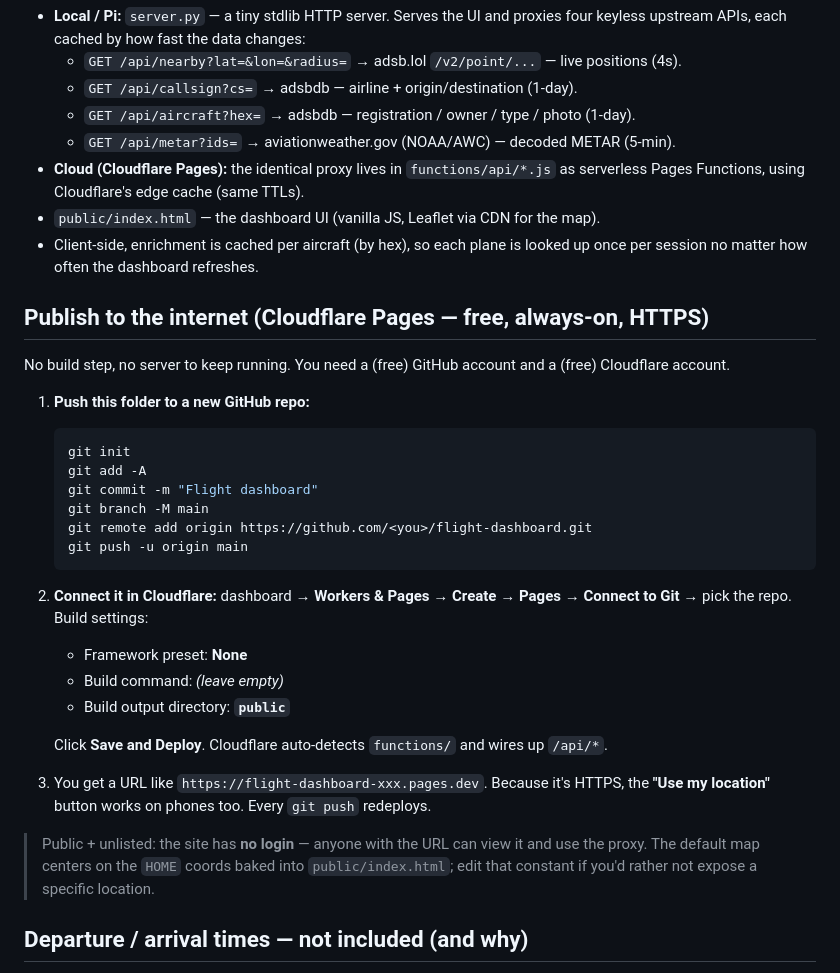
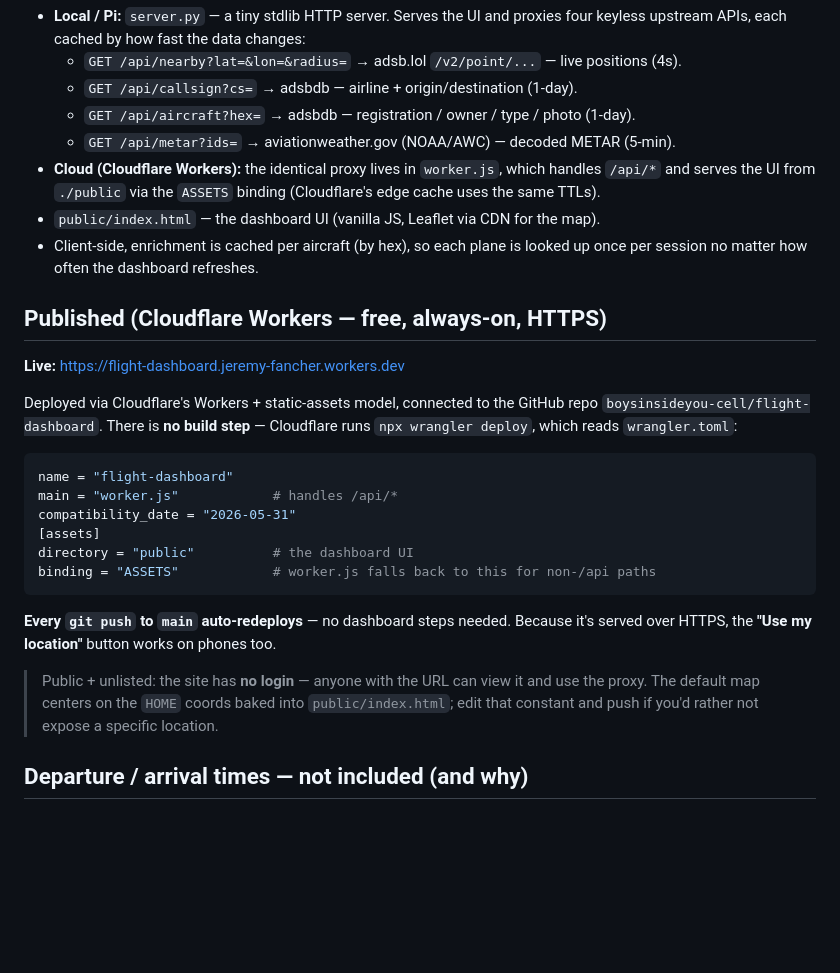
Before and after one commit to boysinsideyou-cell/flight-dashboard, a Markdown page: README.md, the part around the change. GitHub-like rendering; blank space fills up the shorter version.

Commit message:
docs: update README to reflect Workers deployment
Co-Authored-By: Claude Opus 4.8 <noreply@anthropic.com>

````diff
--- a/README.md
+++ b/README.md
@@ -65,38 +65,35 @@ Two interchangeable backends serve the **same** `public/index.html` and the **sa
   - `GET /api/callsign?cs=` → adsbdb — airline + origin/destination (1-day).
   - `GET /api/aircraft?hex=` → adsbdb — registration / owner / type / photo (1-day).
   - `GET /api/metar?ids=` → aviationweather.gov (NOAA/AWC) — decoded METAR (5-min).
-- **Cloud (Cloudflare Pages):** the identical proxy lives in `functions/api/*.js` as
-  serverless Pages Functions, using Cloudflare's edge cache (same TTLs).
+- **Cloud (Cloudflare Workers):** the identical proxy lives in `worker.js`, which handles
+  `/api/*` and serves the UI from `./public` via the `ASSETS` binding (Cloudflare's edge
+  cache uses the same TTLs).
 - `public/index.html` — the dashboard UI (vanilla JS, Leaflet via CDN for the map).
 - Client-side, enrichment is cached per aircraft (by hex), so each plane is looked up
   once per session no matter how often the dashboard refreshes.
 
-## Publish to the internet (Cloudflare Pages — free, always-on, HTTPS)
-No build step, no server to keep running. You need a (free) GitHub account and a (free)
-Cloudflare account.
+## Published (Cloudflare Workers — free, always-on, HTTPS)
+**Live:** https://flight-dashboard.jeremy-fancher.workers.dev
 
-1. **Push this folder to a new GitHub repo:**
-   ```powershell
-   git init
-   git add -A
-   git commit -m "Flight dashboard"
-   git branch -M main
-   git remote add origin https://github.com/<you>/flight-dashboard.git
-   git push -u origin main
-   ```
-2. **Connect it in Cloudflare:** dashboard → **Workers & Pages** → **Create** →
-   **Pages** → **Connect to Git** → pick the repo. Build settings:
-   - Framework preset: **None**
-   - Build command: *(leave empty)*
-   - Build output directory: **`public`**
+Deployed via Cloudflare's Workers + static-assets model, connected to the GitHub repo
+`boysinsideyou-cell/flight-dashboard`. There is **no build step** — Cloudflare runs
+`npx wrangler deploy`, which reads `wrangler.toml`:
 
-   Click **Save and Deploy**. Cloudflare auto-detects `functions/` and wires up `/api/*`.
-3. You get a URL like `https://flight-dashboard-xxx.pages.dev`. Because it's HTTPS, the
-   **"Use my location"** button works on phones too. Every `git push` redeploys.
+```toml
+name = "flight-dashboard"
+main = "worker.js"            # handles /api/*
+compatibility_date = "2026-05-31"
+[assets]
+directory = "public"          # the dashboard UI
+binding = "ASSETS"            # worker.js falls back to this for non-/api paths
+```
+
+**Every `git push` to `main` auto-redeploys** — no dashboard steps needed. Because it's
+served over HTTPS, the **"Use my location"** button works on phones too.
 
 > Public + unlisted: the site has **no login** — anyone with the URL can view it and use
 > the proxy. The default map centers on the `HOME` coords baked into `public/index.html`;
-> edit that constant if you'd rather not expose a specific location.
+> edit that constant and push if you'd rather not expose a specific location.
 
 ## Departure / arrival times — not included (and why)
 Scheduled (or estimated) **departure/arrival times are not available** from ADS-B or any
````
